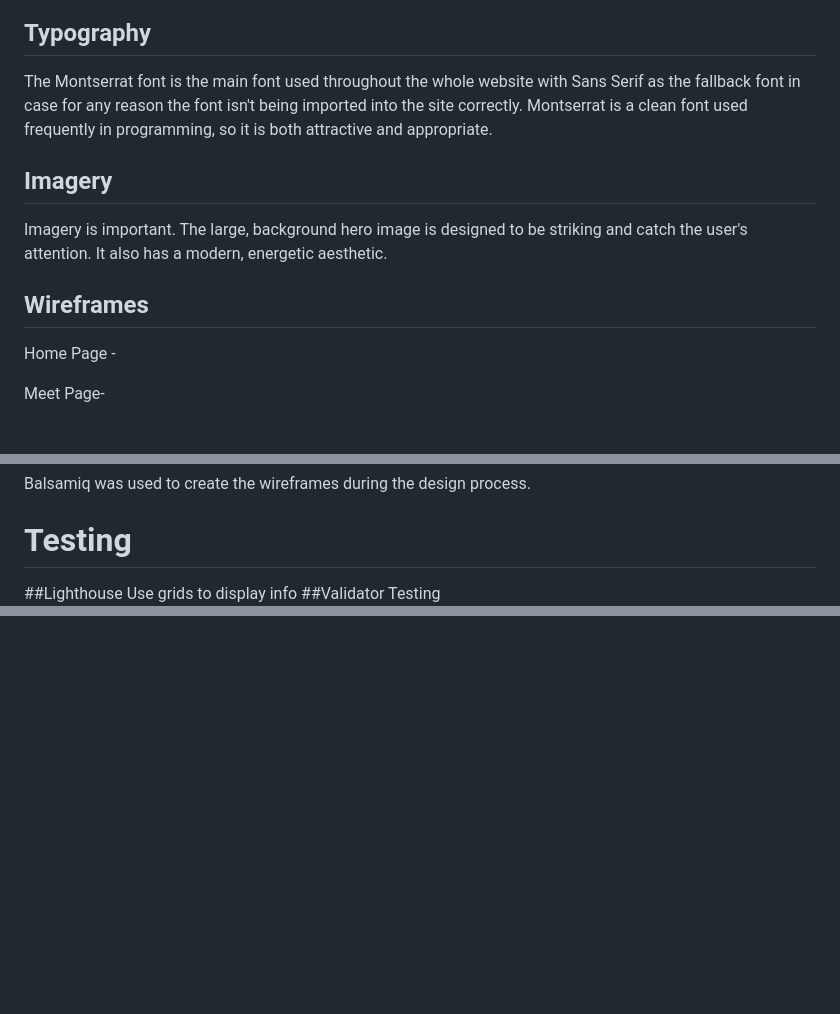
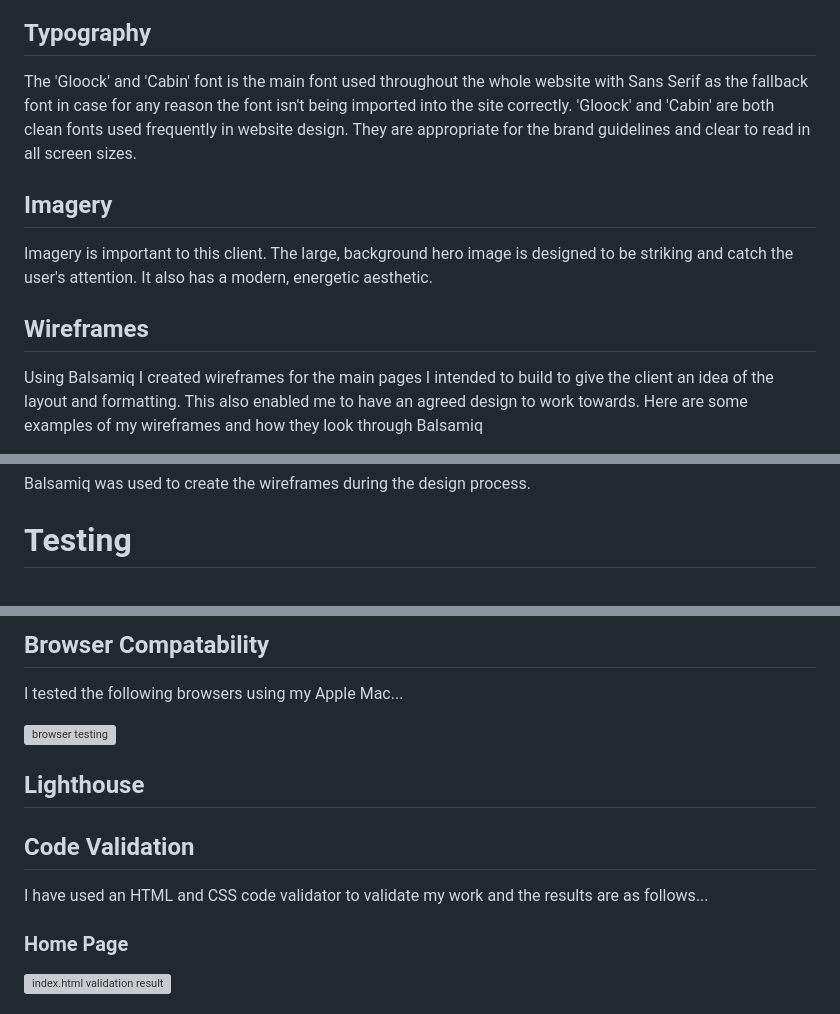
Before and after one commit to BeckyRandall/mama-collective, a Markdown page: README.md, 3 parts joined by grey strips. GitHub-like rendering; blank space fills up the shorter version; grey boxes are pictures that could not be loaded.

Commit message:
Partially fulfilling testing section

```diff
--- a/README.md
+++ b/README.md
@@ -58,13 +58,12 @@ The four main colours are Akora, Black Marlin, Dallas and Shadow
 
 ## Typography ##
 
-The Montserrat font is the main font used throughout the whole website with Sans Serif as the fallback font in case for any reason the font isn't being imported into the site correctly. Montserrat is a clean font used frequently in programming, so it is both attractive and appropriate.
+The 'Gloock' and 'Cabin' font is the main font used throughout the whole website with Sans Serif as the fallback font in case for any reason the font isn't being imported into the site correctly. 'Gloock' and 'Cabin' are both clean fonts used frequently in website design. They are appropriate for the brand guidelines and clear to read in all screen sizes.
 
 ## Imagery ##
-Imagery is important. The large, background hero image is designed to be striking and catch the user's attention. It also has a modern, energetic aesthetic.
+Imagery is important to this client. The large, background hero image is designed to be striking and catch the user's attention. It also has a modern, energetic aesthetic.
 
 ## Wireframes ##
-Home Page - <screenshot>
 
-Meet Page- <screenshot>
+Using Balsamiq I created wireframes for the main pages I intended to build to give the client an idea of the layout and formatting. This also enabled me to have an agreed design to work towards. Here are some examples of my wireframes and how they look through Balsamiq
 
@@ -176,7 +173,4 @@ Balsamiq was used to create the wireframes during the design process.
 
 
 # Testing #
-##Lighthouse
-Use grids to display info
-##Validator Testing
 
@@ -182,0 +206,15 @@ Use grids to display info
+## Browser Compatability ##
+I tested the following browsers using my Apple Mac...
+
+![browser testing](assets/readme/browser-testing.png "browser testing")
+
+## Lighthouse ##
+
+
+## Code Validation ##
+
+I have used an HTML and CSS code validator to validate my work and the results are as follows...
+
+### Home Page ###
+![index.html validation result](assets/readme/validation/index.png "Index.html")
+
```
Also changed, not shown: other parts of README.md (+67 -16 lines).
